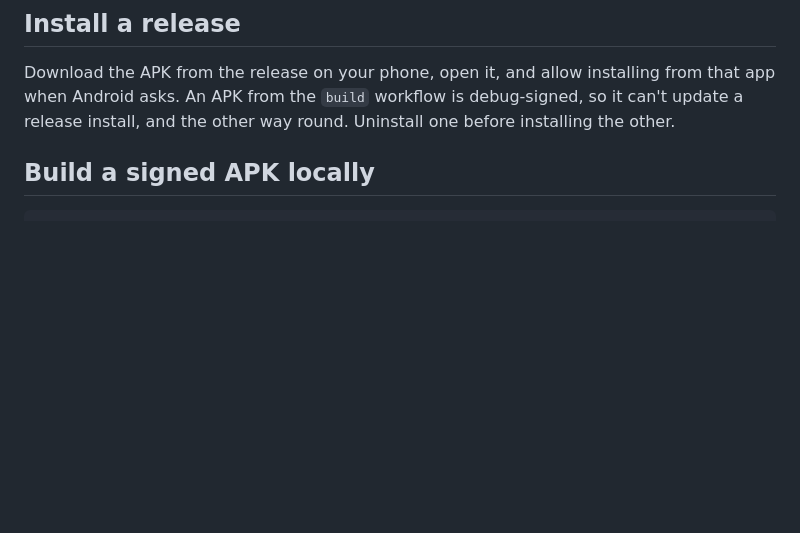
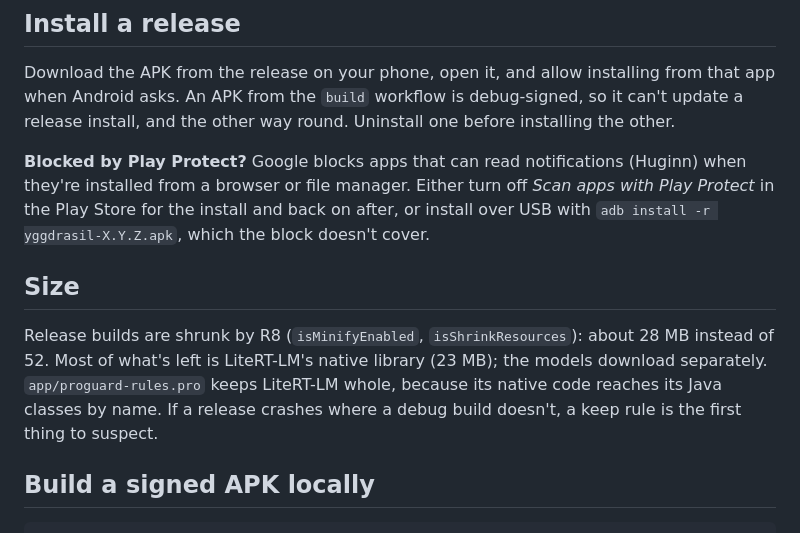
Before and after one commit to SebbeJohansson/yggdrasil-mobile, a Markdown page: docs/releasing.md, the part around the change. Drawn GitHub-style; blank space fills up the shorter version.

````diff
--- a/docs/releasing.md
+++ b/docs/releasing.md
@@ -51,6 +51,21 @@ installing from that app when Android asks. An APK from the `build`
 workflow is debug-signed, so it can't update a release install, and the
 other way round. Uninstall one before installing the other.
 
+**Blocked by Play Protect?** Google blocks apps that can read notifications
+(Huginn) when they're installed from a browser or file manager. Either
+turn off *Scan apps with Play Protect* in the Play Store for the install and
+back on after, or install over USB with `adb install -r yggdrasil-X.Y.Z.apk`,
+which the block doesn't cover.
+
+## Size
+
+Release builds are shrunk by R8 (`isMinifyEnabled`, `isShrinkResources`):
+about 28 MB instead of 52. Most of what's left is LiteRT-LM's native
+library (23 MB); the models download separately. `app/proguard-rules.pro`
+keeps LiteRT-LM whole, because its native code reaches its Java classes by
+name. If a release crashes where a debug build doesn't, a keep rule is the
+first thing to suspect.
+
 ## Build a signed APK locally
 
 ```bash
````
Also changed, not shown: README.md (+29 -1 lines), docs/screenshots/home-apps.png (added), docs/screenshots/home-search.png (added), 13 other files.
